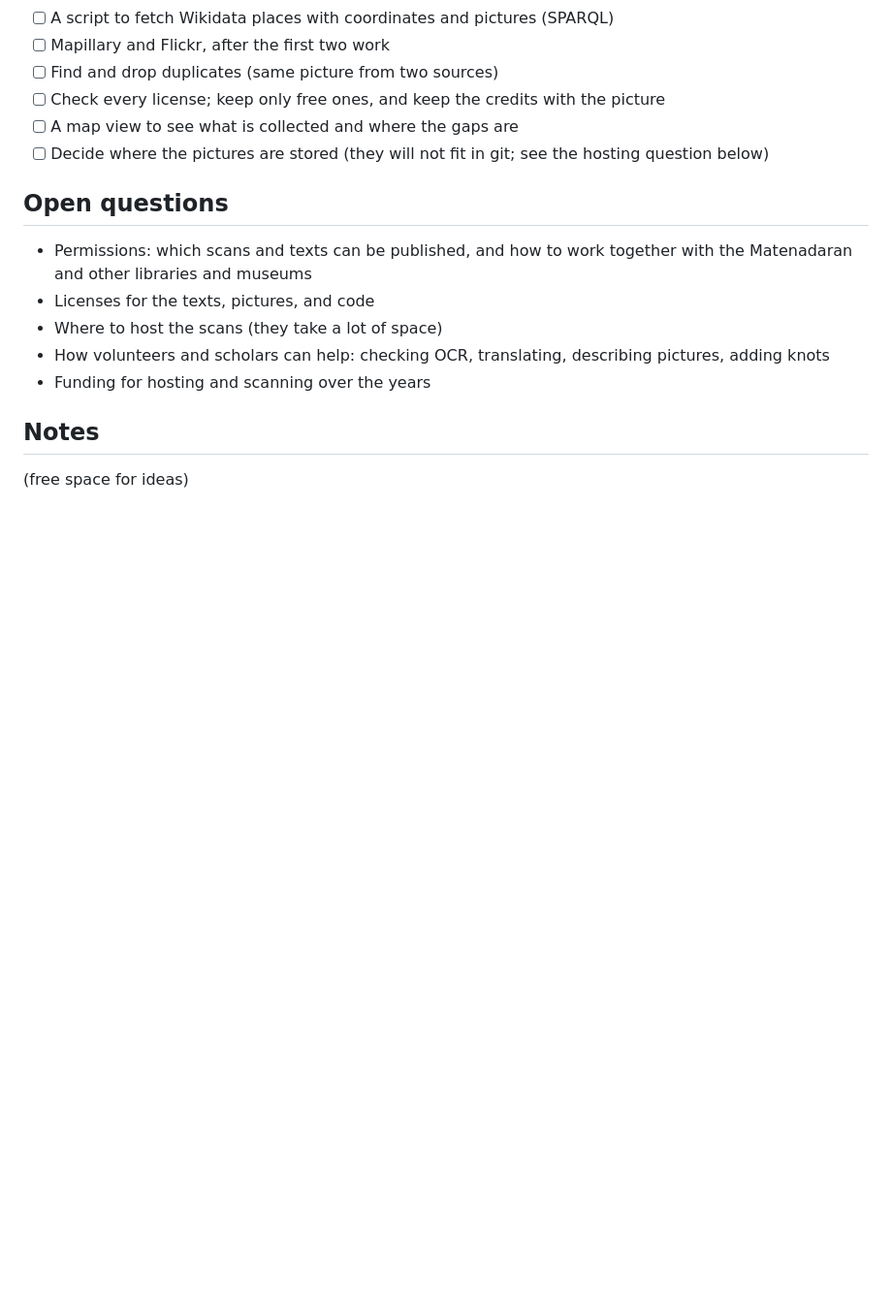
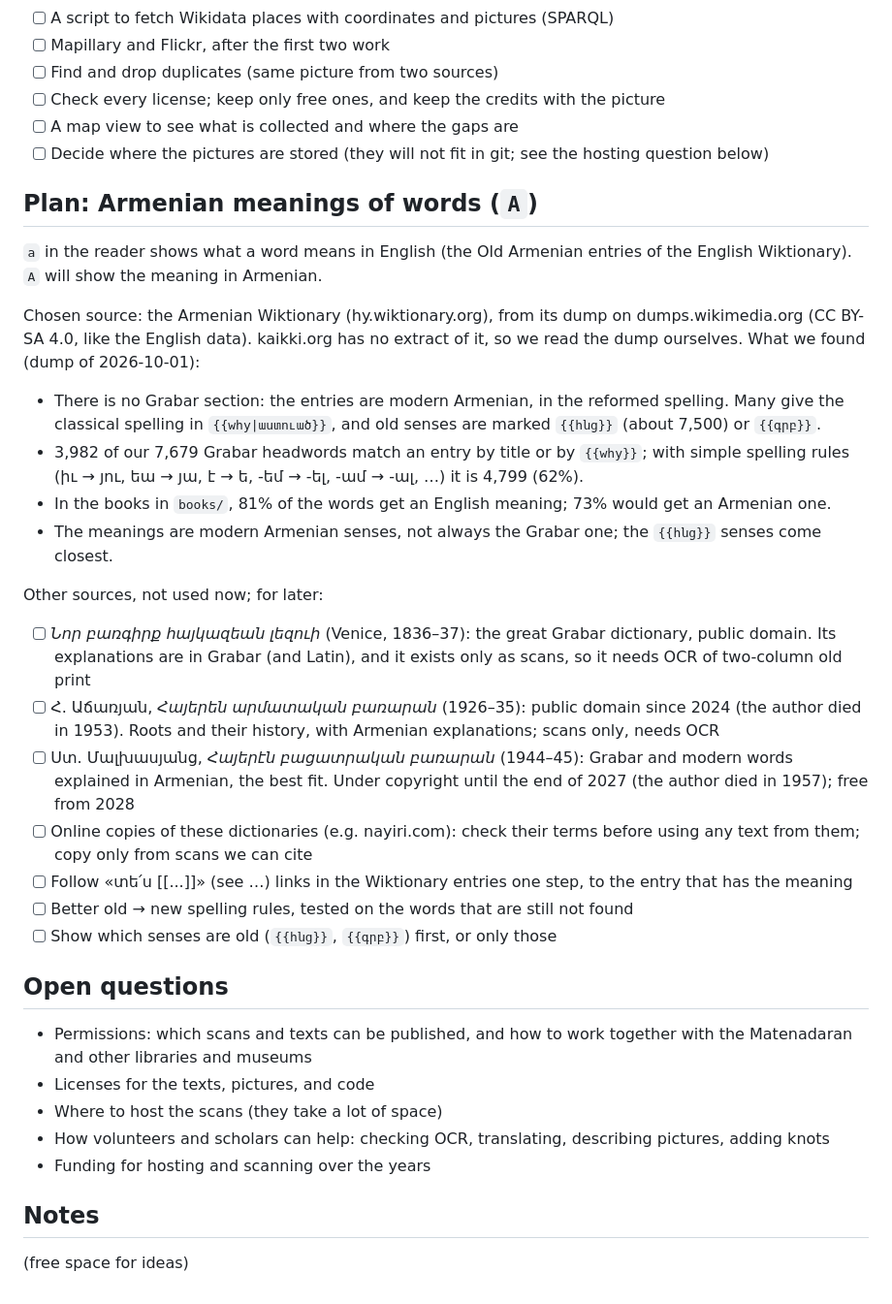
Before and after one commit to serjhnn/nx-gir, a Markdown page: PLANS.md, the part around the change. Shown at 97% size. GitHub-like rendering; blank space fills up the shorter version.

Commit message:
Plans: Armenian meanings, the source and other options
Co-Authored-By: Claude Opus 5.5 <noreply@anthropic.com>
Claude-Session: https://claude.ai/code/session_01MmoF2qyxoB4D2nBrMMMzFR

```diff
--- a/PLANS.md
+++ b/PLANS.md
@@ -194,6 +194,59 @@ TODO:
 - [ ] Decide where the pictures are stored (they will
       not fit in git; see the hosting question below)
 
+## Plan: Armenian meanings of words (`A`)
+
+`a` in the reader shows what a word means in English
+(the Old Armenian entries of the English Wiktionary).
+`A` will show the meaning in Armenian.
+
+Chosen source: the Armenian Wiktionary
+(hy.wiktionary.org), from its dump on
+dumps.wikimedia.org (CC BY-SA 4.0, like the English
+data). kaikki.org has no extract of it, so we read the
+dump ourselves. What we found (dump of 2026-10-01):
+
+- There is no Grabar section: the entries are modern
+  Armenian, in the reformed spelling. Many give the
+  classical spelling in `{{why|աստուած}}`, and old
+  senses are marked `{{հնց}}` (about 7,500) or
+  `{{գրբ}}`.
+- 3,982 of our 7,679 Grabar headwords match an entry
+  by title or by `{{why}}`; with simple spelling rules
+  (իւ → յու, եա → յա, է → ե, -եմ → -ել, -ամ → -ալ, …)
+  it is 4,799 (62%).
+- In the books in `books/`, 81% of the words get an
+  English meaning; 73% would get an Armenian one.
+- The meanings are modern Armenian senses, not always
+  the Grabar one; the `{{հնց}}` senses come closest.
+
+Other sources, not used now; for later:
+
+- [ ] *Նոր բառգիրք հայկազեան լեզուի* (Venice,
+      1836–37): the great Grabar dictionary, public
+      domain. Its explanations are in Grabar (and
+      Latin), and it exists only as scans, so it needs
+      OCR of two-column old print
+- [ ] Հ. Աճառյան, *Հայերեն արմատական բառարան*
+      (1926–35): public domain since 2024 (the author
+      died in 1953). Roots and their history, with
+      Armenian explanations; scans only, needs OCR
+- [ ] Ստ. Մալխասյանց, *Հայերէն բացատրական բառարան*
+      (1944–45): Grabar and modern words explained in
+      Armenian, the best fit. Under copyright until the
+      end of 2027 (the author died in 1957); free from
+      2028
+- [ ] Online copies of these dictionaries (e.g.
+      nayiri.com): check their terms before using any
+      text from them; copy only from scans we can cite
+- [ ] Follow «տե՛ս [[...]]» (see …) links in the
+      Wiktionary entries one step, to the entry that
+      has the meaning
+- [ ] Better old → new spelling rules, tested on the
+      words that are still not found
+- [ ] Show which senses are old (`{{հնց}}`, `{{գրբ}}`)
+      first, or only those
+
 ## Open questions
 
 - Permissions: which scans and texts can be published,
```
